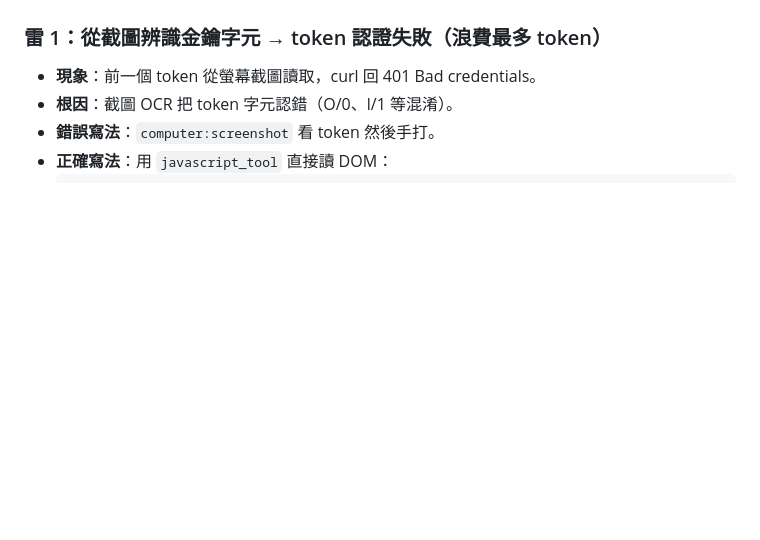
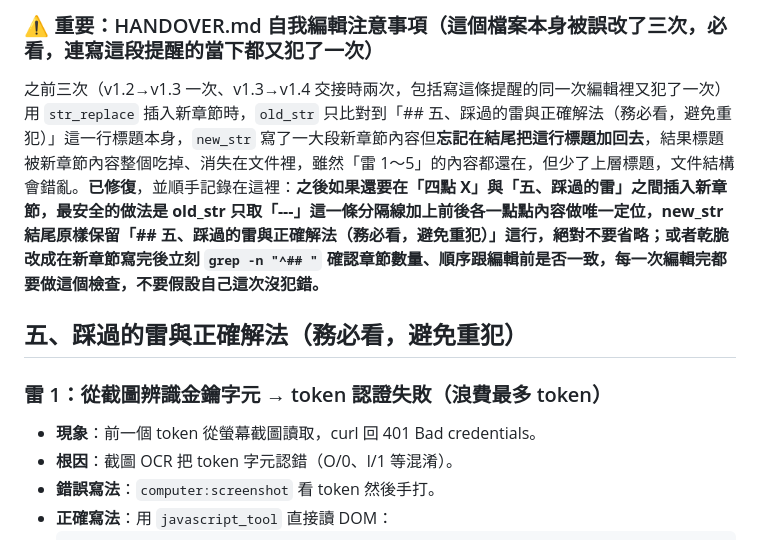
Before and after one commit to MollyLin-coding/quote-system, a Markdown page: HANDOVER.md, the part around one of its changes. GitHub-like rendering; blank space fills up the shorter version.

```diff
--- a/HANDOVER.md
+++ b/HANDOVER.md
@@ -264,3 +281,11 @@ Molly 看了實際輸出畫面截圖後又提出一輪修改，**前端 index.ht
+### ⚠️ 重要：HANDOVER.md 自我編輯注意事項（這個檔案本身被誤改了三次，必看，連寫這段提醒的當下都又犯了一次）
+
+之前三次（v1.2→v1.3 一次、v1.3→v1.4 交接時兩次，包括寫這條提醒的同一次編輯裡又犯了一次）用 `str_replace` 插入新章節時，`old_str` 只比對到「## 五、踩過的雷與正確解法（務必看，避免重犯）」這一行標題本身，`new_str` 寫了一大段新章節內容但**忘記在結尾把這行標題加回去**，結果標題被新章節內容整個吃掉、消失在文件裡，雖然「雷 1～5」的內容都還在，但少了上層標題，文件結構會錯亂。**已修復**，並順手記錄在這裡：**之後如果還要在「四點 X」與「五、踩過的雷」之間插入新章節，最安全的做法是 old_str 只取「---」這一條分隔線加上前後各一點點內容做唯一定位，new_str 結尾原樣保留「## 五、踩過的雷與正確解法（務必看，避免重犯）」這行，絕對不要省略；或者乾脆改成在新章節寫完後立刻 `grep -n "^## "` 確認章節數量、順序跟編輯前是否一致，每一次編輯完都要做這個檢查，不要假設自己這次沒犯錯。**
+
+
+
+## 五、踩過的雷與正確解法（務必看，避免重犯）
+
 ### 雷 1：從截圖辨識金鑰字元 → token 認證失敗（浪費最多 token）
 - **現象**：前一個 token 從螢幕截圖讀取，curl 回 401 Bad credentials。
 - **根因**：截圖 OCR 把 token 字元認錯（O/0、l/1 等混淆）。
```
Also changed, not shown: other parts of HANDOVER.md (+19 -2 lines).
